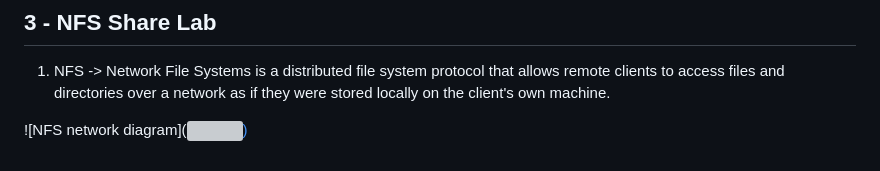
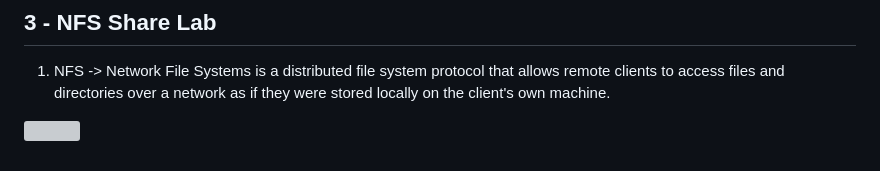
Before and after one commit to srikarkc/OpsyDoodleDo, a Markdown page: C2-Linux.md, the part around the change. GitHub-like rendering; grey boxes are pictures that could not be loaded.

Commit message:
Changed google drive image link

```diff
--- a/C2-Linux.md
+++ b/C2-Linux.md
@@ -147,4 +147,4 @@ NOTE: When we mention the usage, `$0` means the name of the first and then `$1`
 
 1. NFS -> Network File Systems is a distributed file system protocol that allows remote clients to access files and directories over a network as if they were stored locally on the client's own machine.
 
-![NFS network diagram](<a href="https://drive.google.com/uc?export=view&id=15MzfAbMhHjyzJJQejCEOCcXnnhC3H_fX"><img src="https://drive.google.com/uc?export=view&id=15MzfAbMhHjyzJJQejCEOCcXnnhC3H_fX" style="width: 650px; max-width: 100%; height: auto" title="Click to enlarge picture" />)
+<a href="https://drive.google.com/uc?export=view&id=15MzfAbMhHjyzJJQejCEOCcXnnhC3H_fX"><img src="https://drive.google.com/uc?export=view&id=15MzfAbMhHjyzJJQejCEOCcXnnhC3H_fX" style="width: 350px; max-width: 100%; height: auto" title="Click to enlarge picture" />
```
